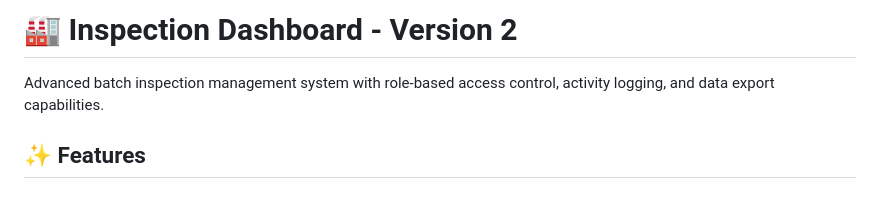
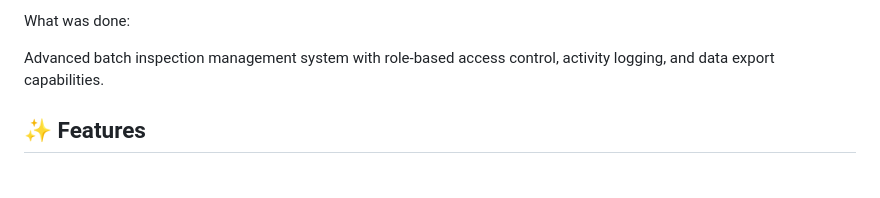
Before and after one commit to KyryloKurhanov05/Internship_project, a Markdown page: README.md, the part around the change. Rendered like a GitHub page.

```diff
--- a/README.md
+++ b/README.md
@@ -1,4 +1,4 @@
-# 🏭 Inspection Dashboard - Version 2
+What was done:
 
 Advanced batch inspection management system with role-based access control, activity logging, and data export capabilities.
 
```
